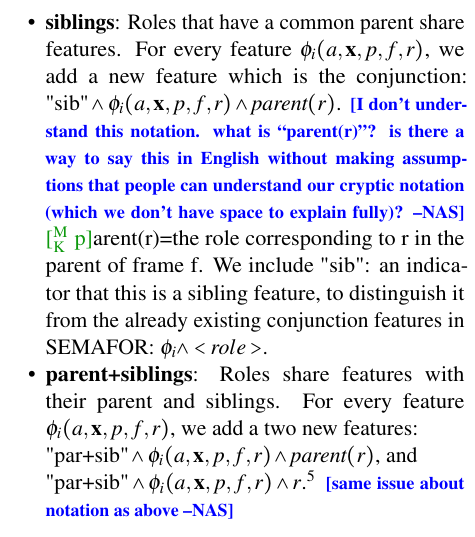
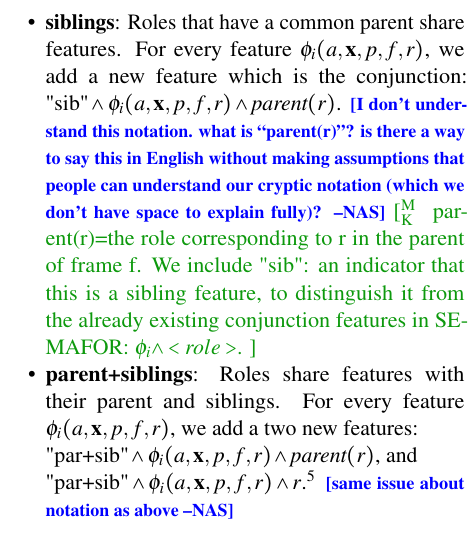
Before and after one commit to meghana-kshirsagar/acl2015, a LaTeX paper (argid_short.tex): part of one column of page 3 of 6, cut so that both start at the same text. Compiled offline with pdfLaTeX.

Commit message:
comments and changes

```diff
--- a/argid_short.tex
+++ b/argid_short.tex
@@ -820,7 +820,7 @@ $\text{"sib"} \wedge \phi_i(a, \mathbf{x}, p, f, r) \wedge
   what is ``parent(r)''?  is there a way to say this in English
   without making assumptions that people can understand our cryptic
   notation (which we don't have space to explain fully)?}
-  {\mk parent(r)=the role corresponding to r in the parent of frame f.
+  \mk{ parent(r)=the role corresponding to r in the parent of frame f.
   We include "sib": an indicator that this is a sibling feature, to distinguish it from the
   already existing conjunction features in SEMAFOR: $\phi_i \wedge <role>$. }
 
```
